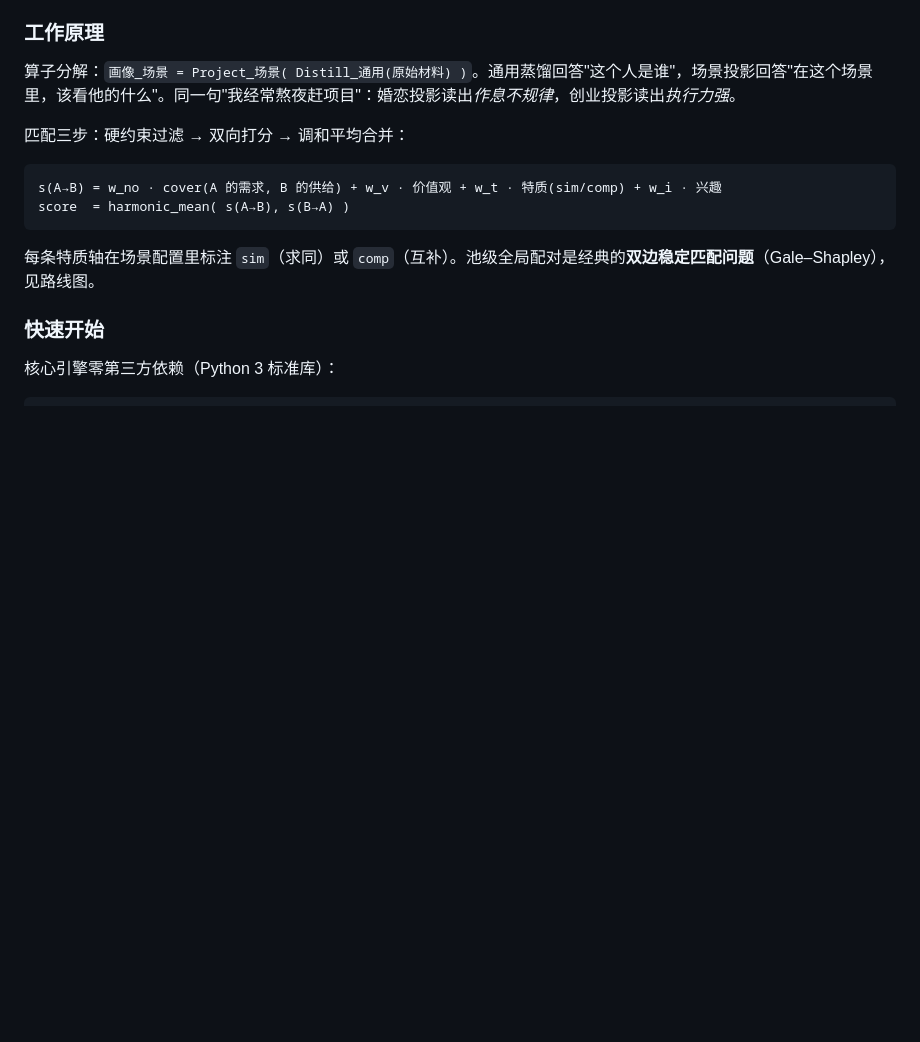
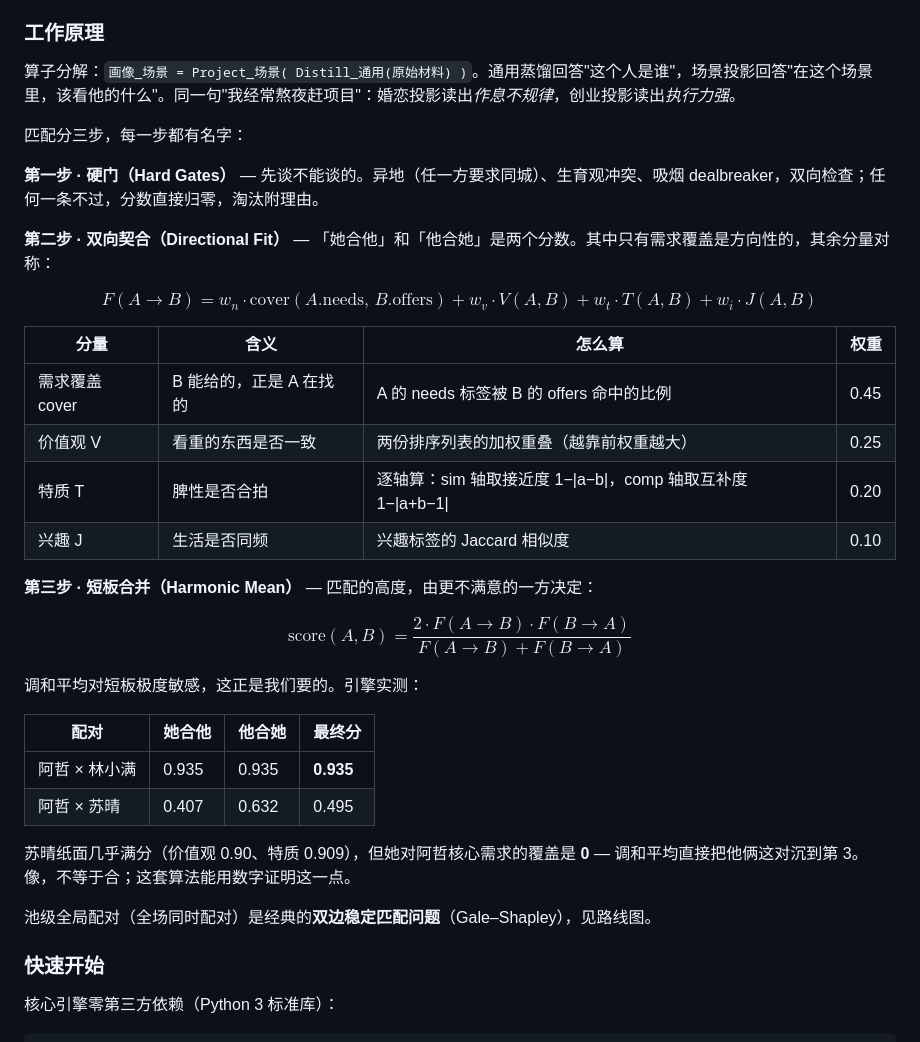
Before and after one commit to untrall/x-agent, a Markdown page: README.md, the part around one of its changes. Rendered like a GitHub page; blank space fills up the shorter version.

````diff
--- a/README.md
+++ b/README.md
@@ -167,14 +188,35 @@ X-Agent 是一个**智能体池匹配网络**。每个人身边都有越来越
 
 算子分解：`画像_场景 = Project_场景( Distill_通用(原始材料) )`。通用蒸馏回答"这个人是谁"，场景投影回答"在这个场景里，该看他的什么"。同一句"我经常熬夜赶项目"：婚恋投影读出*作息不规律*，创业投影读出*执行力强*。
 
-匹配三步：硬约束过滤 → 双向打分 → 调和平均合并：
+匹配分三步，每一步都有名字：
 
-```
-s(A→B) = w_no · cover(A 的需求, B 的供给) + w_v · 价值观 + w_t · 特质(sim/comp) + w_i · 兴趣
-score  = harmonic_mean( s(A→B), s(B→A) )
-```
+**第一步 · 硬门（Hard Gates）** — 先谈不能谈的。异地（任一方要求同城）、生育观冲突、吸烟 dealbreaker，双向检查；任何一条不过，分数直接归零，淘汰附理由。
 
-每条特质轴在场景配置里标注 `sim`（求同）或 `comp`（互补）。池级全局配对是经典的**双边稳定匹配问题**（Gale–Shapley），见路线图。
+**第二步 · 双向契合（Directional Fit）** — 「她合他」和「他合她」是两个分数。其中只有需求覆盖是方向性的，其余分量对称：
+
+$$F(A \to B) = w_n \cdot \mathrm{cover}(A.\mathrm{needs},\, B.\mathrm{offers}) + w_v \cdot V(A,B) + w_t \cdot T(A,B) + w_i \cdot J(A,B)$$
+
+| 分量 | 含义 | 怎么算 | 权重 |
+|---|---|---|---|
+| 需求覆盖 cover | B 能给的，正是 A 在找的 | A 的 needs 标签被 B 的 offers 命中的比例 | 0.45 |
+| 价值观 V | 看重的东西是否一致 | 两份排序列表的加权重叠（越靠前权重越大） | 0.25 |
+| 特质 T | 脾性是否合拍 | 逐轴算：sim 轴取接近度 1−\|a−b\|，comp 轴取互补度 1−\|a+b−1\| | 0.20 |
+| 兴趣 J | 生活是否同频 | 兴趣标签的 Jaccard 相似度 | 0.10 |
+
+**第三步 · 短板合并（Harmonic Mean）** — 匹配的高度，由更不满意的一方决定：
+
+$$\mathrm{score}(A,B) = \frac{2 \cdot F(A \to B) \cdot F(B \to A)}{F(A \to B) + F(B \to A)}$$
+
+调和平均对短板极度敏感，这正是我们要的。引擎实测：
+
+| 配对 | 她合他 | 他合她 | 最终分 |
+|---|---|---|---|
+| 阿哲 × 林小满 | 0.935 | 0.935 | **0.935** |
+| 阿哲 × 苏晴 | 0.407 | 0.632 | 0.495 |
+
+苏晴纸面几乎满分（价值观 0.90、特质 0.909），但她对阿哲核心需求的覆盖是 **0** — 调和平均直接把他俩这对沉到第 3。像，不等于合；这套算法能用数字证明这一点。
+
+池级全局配对（全场同时配对）是经典的**双边稳定匹配问题**（Gale–Shapley），见路线图。
 
 ### 快速开始
 
````
Also changed, not shown: other parts of README.md (+27 -6 lines).
